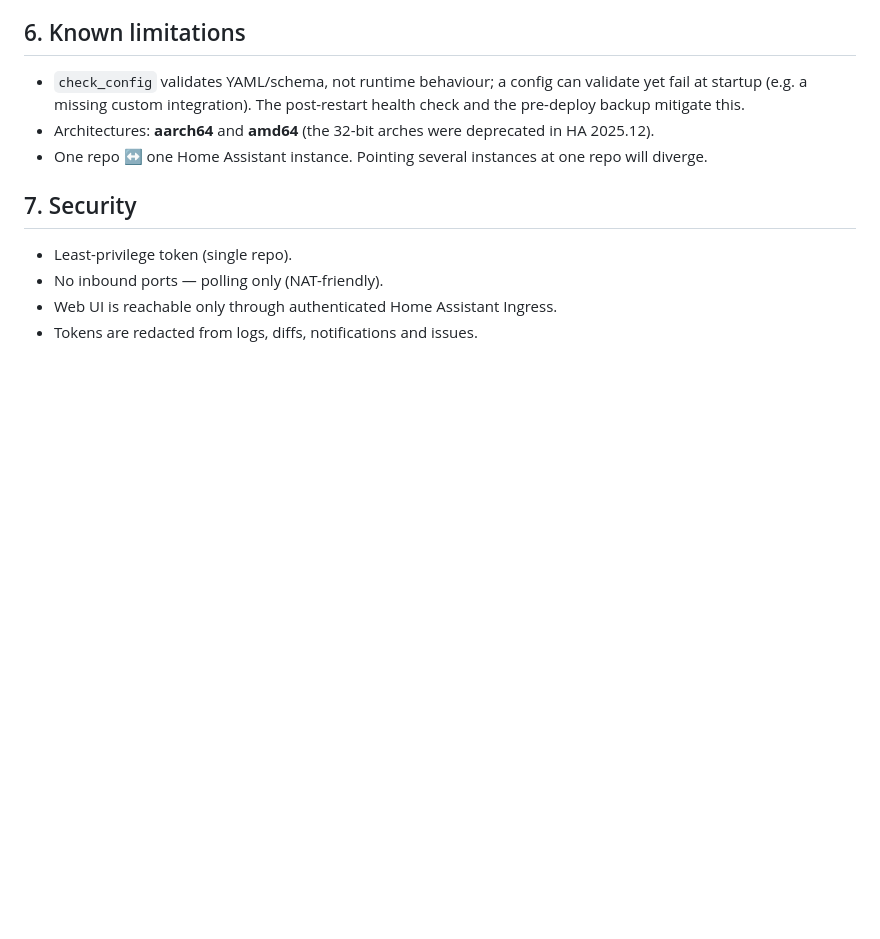
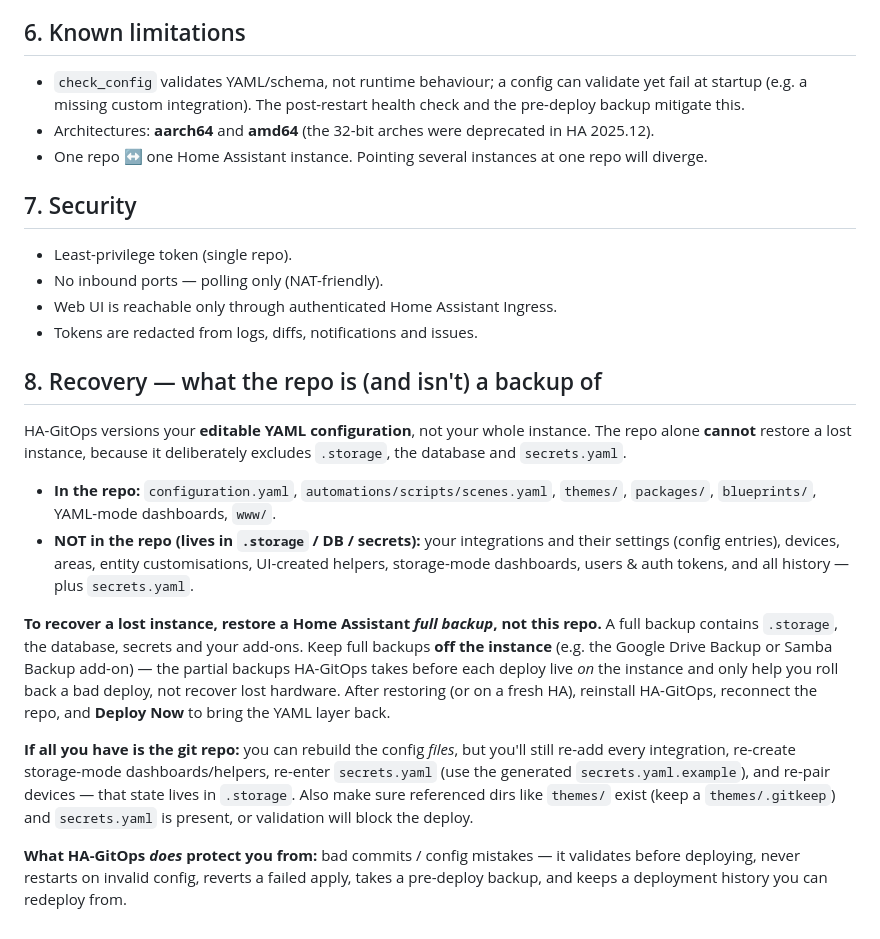
Before and after one commit to dalyem/ha-gitops, a Markdown page: ha_gitops/DOCS.md, the part around the change. GitHub-like rendering; blank space fills up the shorter version.

Commit message:
docs: clarify recovery model (repo is config-as-code, not a full backup)
Documents what the repo is/isn't a backup of, that lost-instance recovery needs
a HA full backup (stored off-instance), and the secrets.yaml/themes prerequisites
when rebuilding from only the git repo.

Co-Authored-By: Claude Opus 4.8 (1M context) <noreply@anthropic.com>

```diff
--- a/ha_gitops/DOCS.md
+++ b/ha_gitops/DOCS.md
@@ -111,3 +111,32 @@ The Readiness page flags when dashboards are still in storage mode.
 - No inbound ports — polling only (NAT-friendly).
 - Web UI is reachable only through authenticated Home Assistant Ingress.
 - Tokens are redacted from logs, diffs, notifications and issues.
+
+## 8. Recovery — what the repo is (and isn't) a backup of
+
+HA-GitOps versions your **editable YAML configuration**, not your whole instance. The
+repo alone **cannot** restore a lost instance, because it deliberately excludes
+`.storage`, the database and `secrets.yaml`.
+
+- **In the repo:** `configuration.yaml`, `automations/scripts/scenes.yaml`, `themes/`,
+  `packages/`, `blueprints/`, YAML-mode dashboards, `www/`.
+- **NOT in the repo (lives in `.storage` / DB / secrets):** your integrations and their
+  settings (config entries), devices, areas, entity customisations, UI-created helpers,
+  storage-mode dashboards, users & auth tokens, and all history — plus `secrets.yaml`.
+
+**To recover a lost instance, restore a Home Assistant *full backup*, not this repo.** A
+full backup contains `.storage`, the database, secrets and your add-ons. Keep full backups
+**off the instance** (e.g. the Google Drive Backup or Samba Backup add-on) — the partial
+backups HA-GitOps takes before each deploy live *on* the instance and only help you roll
+back a bad deploy, not recover lost hardware. After restoring (or on a fresh HA), reinstall
+HA-GitOps, reconnect the repo, and **Deploy Now** to bring the YAML layer back.
+
+**If all you have is the git repo:** you can rebuild the config *files*, but you'll still
+re-add every integration, re-create storage-mode dashboards/helpers, re-enter
+`secrets.yaml` (use the generated `secrets.yaml.example`), and re-pair devices — that state
+lives in `.storage`. Also make sure referenced dirs like `themes/` exist (keep a
+`themes/.gitkeep`) and `secrets.yaml` is present, or validation will block the deploy.
+
+**What HA-GitOps *does* protect you from:** bad commits / config mistakes — it validates
+before deploying, never restarts on invalid config, reverts a failed apply, takes a
+pre-deploy backup, and keeps a deployment history you can redeploy from.
```
